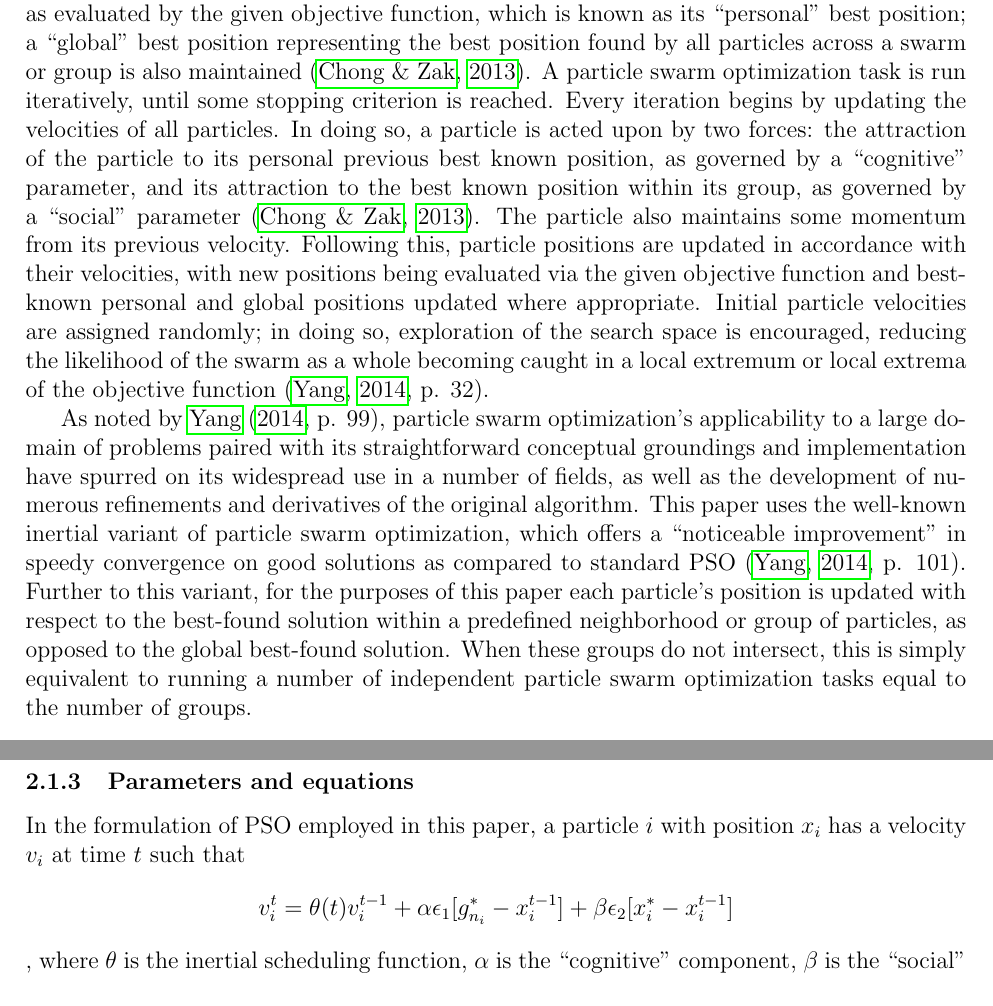
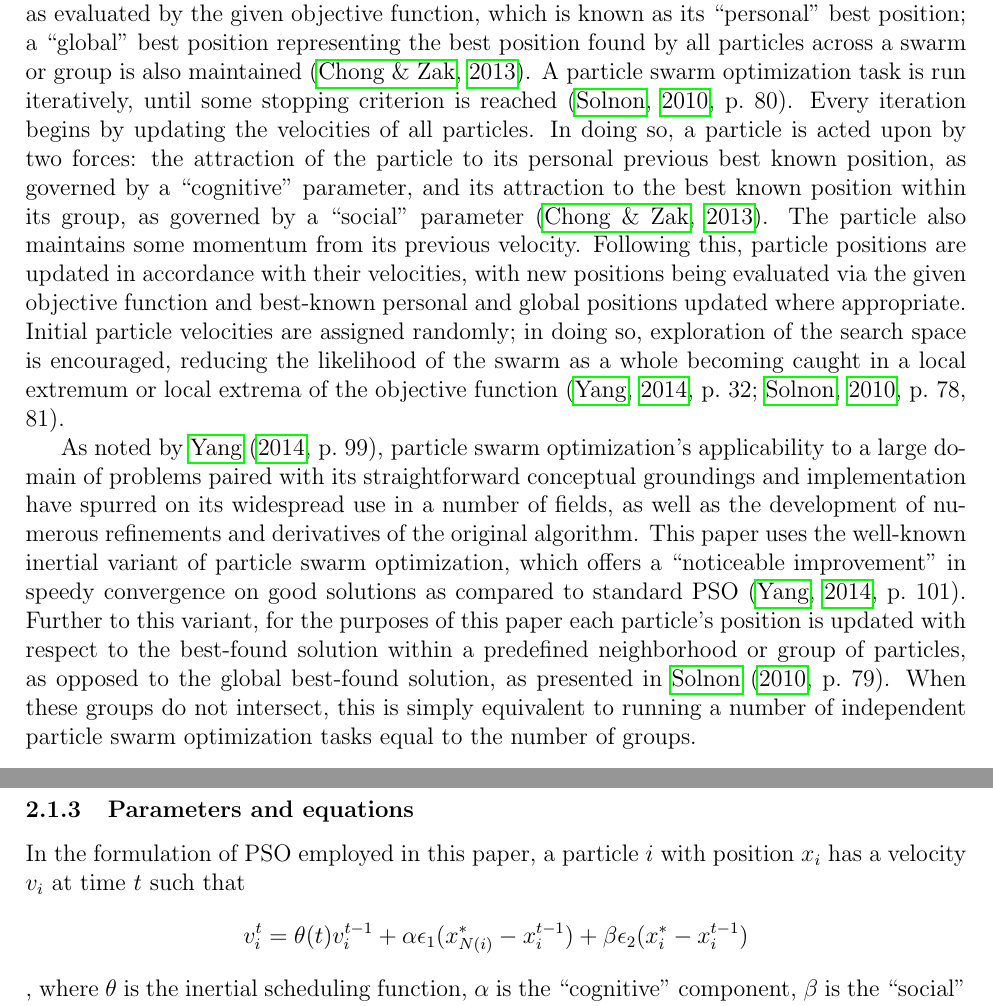
Before and after one commit to hchasestevens/undergraduate-dissertation, a LaTeX thesis (paper/dissertation.tex): two parts of pages 3 and 4 of 6, joined at a grey line, cut so that both start at the same text. Compiled offline with pdfLaTeX.

Commit message:
Add citation for solnon

```diff
--- a/paper/dissertation.tex
+++ b/paper/dissertation.tex
@@ -6,6 +6,8 @@
 \usepackage{hyperref}
 \usepackage{fancyref}
 \usepackage[round]{natbib}
+
+\newcommand{\citetwo}[4]{(\citeauthor{#1}, \citeyear{#1}, p.~#2; \citeauthor{#3}, \citeyear{#3}, p.~#4)}
 
 \begin{document}
 
@@ -42,9 +44,9 @@ To address these possibilities, this paper models \citeauthor{rohde2012}'s exper
 \subsubsection{Origin and concept}
 Particle swarm optimization was first formulated by \cite{kennedy1995} in an attempt to model human social behaviour. The initial model was based off of \cite{heppner1990}'s work in modeling bird flocking and roosting behaviour in two-dimensional space, refined to allow for an arbitrary number of dimensions and for particles to share the same or arbitrarily close positions within said multidimensional space. \citeauthor{kennedy1995} demonstrated that their new optimization method was suitable for use not only in modeling human social behaviour, but also for the general-purpose optimization of non-linear continuous problems. Specifically, particle swarm optimization was found to be successful both in optimizing the weights of an artificial neural network and in the Schaffer $f6$ problem, a standard benchmark for general-purpose optimization methods \citep{davis1991}.
 
-The concept behind the particle swarm optimization algorithm is relatively simple. Potential solutions to some problem with $n$ dimensions are represented as particles existing within an $n$-dimensional search space. Each particle has both a position within this space and some velocity vector. Each particle also keeps track of the best position it has been in as evaluated by the given objective function, which is known as its ``personal" best position; a ``global" best position representing the best position found by all particles across a swarm or group is also maintained \citep{chong2013}. A particle swarm optimization task is run iteratively, until some stopping criterion is reached. Every iteration begins by updating the velocities of all particles. In doing so, a particle is acted upon by two forces: the attraction of the particle to its personal previous best known position, as governed by a ``cognitive" parameter, and its attraction to the best known position within its group, as governed by a ``social" parameter \citep{chong2013}. The particle also maintains some momentum from its previous velocity. Following this, particle positions are updated in accordance with their velocities, with new positions being evaluated via the given objective function and best-known personal and global positions updated where appropriate. Initial particle velocities are assigned randomly; in doing so, exploration of the search space is encouraged, reducing the likelihood of the swarm as a whole becoming caught in a local extremum or local extrema of the objective function \citep[p. 32]{yang2014}.
+The concept behind the particle swarm optimization algorithm is relatively simple. Potential solutions to some problem with $n$ dimensions are represented as particles existing within an $n$-dimensional search space. Each particle has both a position within this space and some velocity vector. Each particle also keeps track of the best position it has been in as evaluated by the given objective function, which is known as its ``personal" best position; a ``global" best position representing the best position found by all particles across a swarm or group is also maintained \citep{chong2013}. A particle swarm optimization task is run iteratively, until some stopping criterion is reached \citep[p.~80]{solnon2010}. Every iteration begins by updating the velocities of all particles. In doing so, a particle is acted upon by two forces: the attraction of the particle to its personal previous best known position, as governed by a ``cognitive" parameter, and its attraction to the best known position within its group, as governed by a ``social" parameter \citep{chong2013}. The particle also maintains some momentum from its previous velocity. Following this, particle positions are updated in accordance with their velocities, with new positions being evaluated via the given objective function and best-known personal and global positions updated where appropriate. Initial particle velocities are assigned randomly; in doing so, exploration of the search space is encouraged, reducing the likelihood of the swarm as a whole becoming caught in a local extremum or local extrema of the objective function \citetwo{yang2014}{32}{solnon2010}{78, 81}.
 
-As noted by \citet*[p. 99]{yang2014}, particle swarm optimization's applicability to a large domain of problems paired with its straightforward conceptual groundings and implementation have spurred on its widespread use in a number of fields, as well as the development of numerous refinements and derivatives of the original algorithm. This paper uses the well-known inertial variant of particle swarm optimization, which offers a ``noticeable improvement" in speedy convergence on good solutions as compared to standard PSO \citep[p. 101]{yang2014}. Further to this variant, for the purposes of this paper each particle's position is updated with respect to the best-found solution within a predefined neighborhood or group of particles, as opposed to the global best-found solution. When these groups do not intersect, this is simply equivalent to running a number of independent particle swarm optimization tasks equal to the number of groups.
+As noted by \citet*[p.~99]{yang2014}, particle swarm optimization's applicability to a large domain of problems paired with its straightforward conceptual groundings and implementation have spurred on its widespread use in a number of fields, as well as the development of numerous refinements and derivatives of the original algorithm. This paper uses the well-known inertial variant of particle swarm optimization, which offers a ``noticeable improvement" in speedy convergence on good solutions as compared to standard PSO \citep[p.~101]{yang2014}. Further to this variant, for the purposes of this paper each particle's position is updated with respect to the best-found solution within a predefined neighborhood or group of particles, as opposed to the global best-found solution, as presented in \citet*[p.~79]{solnon2010}. When these groups do not intersect, this is simply equivalent to running a number of independent particle swarm optimization tasks equal to the number of groups.
 
 
 \subsubsection{Previous work}
@@ -56,9 +58,9 @@ As noted by \citet*[p. 99]{yang2014}, particle swarm optimization's applicabilit
 \subsubsection{Parameters and equations}
 In the formulation of PSO employed in this paper, a particle $i$ with position $x_i$ has a velocity $v_i$ at time $t$ such that
 \[
-v_i^t = \theta(t) v_i^{t-1} + \alpha \epsilon_1 [g_{n_i}^* - x_i^{t-1}] + \beta \epsilon_2 [x_i^* - x_i^{t-1}]
+v_i^t = \theta(t) v_i^{t-1} + \alpha \epsilon_1 (x_{N(i)}^* - x_i^{t-1}) + \beta \epsilon_2 (x_i^* - x_i^{t-1})
 \],
-where $\theta$ is the inertial scheduling function, $\alpha$ is the ``cognitive" component, $\beta$ is the ``social" component, $g_{n_i}^*$ is the global best position known for $i$'s neighborhood or group $n_i$, $x_i^*$ is $i$'s personal best known position, and $\epsilon_1$ and $\epsilon_2$ are randomly chosen values within $\left(0.0, 1.0\right]$. Although $\theta$ can take many forms including, most commonly, a constant function \citep[p. 101]{yang2014}, for the purposes of this paper $\theta$ is defined with respect to a base inertia $\tau$ and inertial dampening factor $\sigma$ such that
+where $\theta$ is the inertial scheduling function, $\alpha$ is the ``cognitive" component, $\beta$ is the ``social" component, $x_{N(i)}^*$ is the global best position known for $i$'s neighborhood or group $N(i)$, $x_i^*$ is $i$'s personal best known position, and $\epsilon_1$ and $\epsilon_2$ are randomly chosen values within $\left(0.0, 1.0\right]$. Although $\theta$ can take many forms including, most commonly, a constant function \citep[p.~101]{yang2014}, for the purposes of this paper $\theta$ is defined with respect to a base inertia $\tau$ and inertial dampening factor $\sigma$ such that
 \[
 \theta(t) = \frac{\tau}{\sigma^t}
 \]
```
Also changed, not shown: paper/dissertation.bib (+9 -0 lines), paper/dissertation.pdf, paper/dissertation.tex (2 more changed lines).
